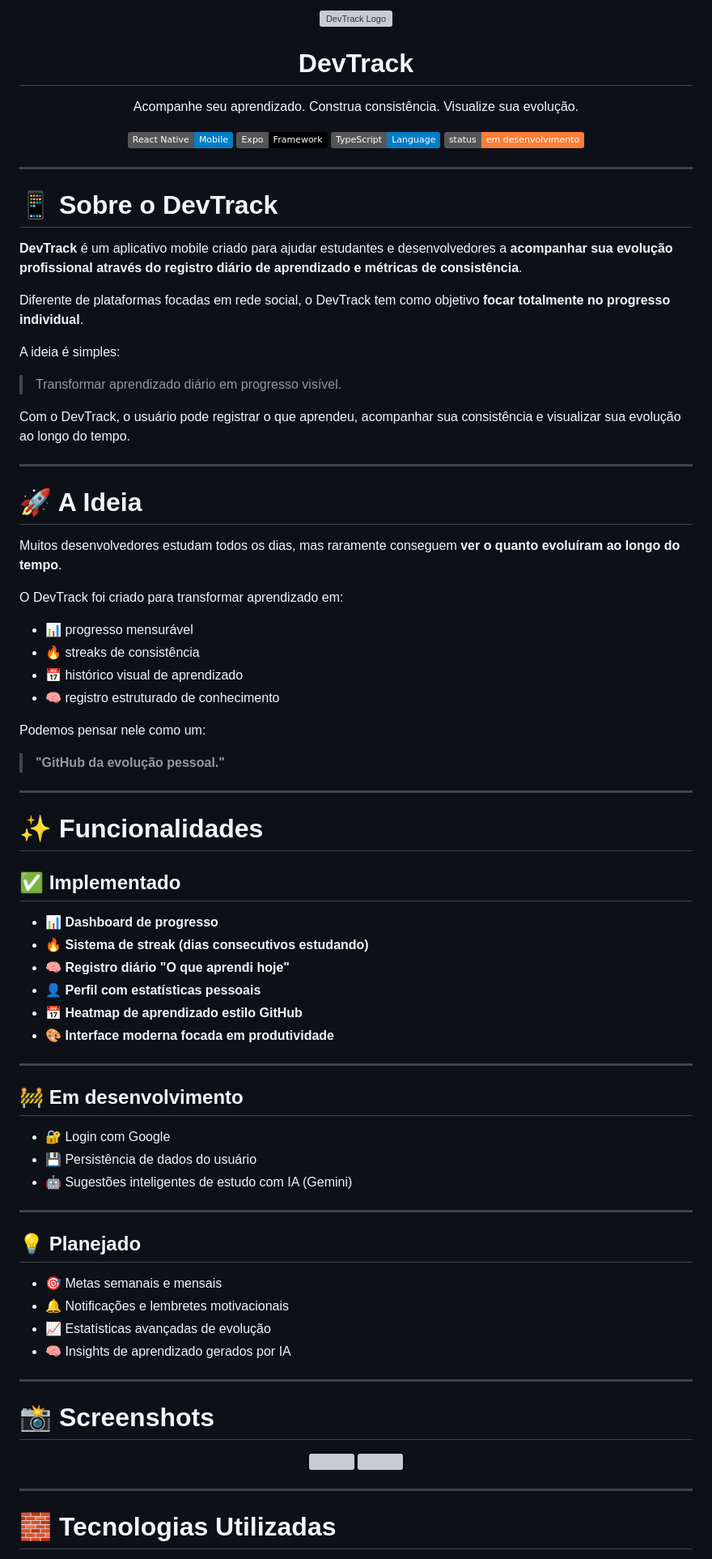
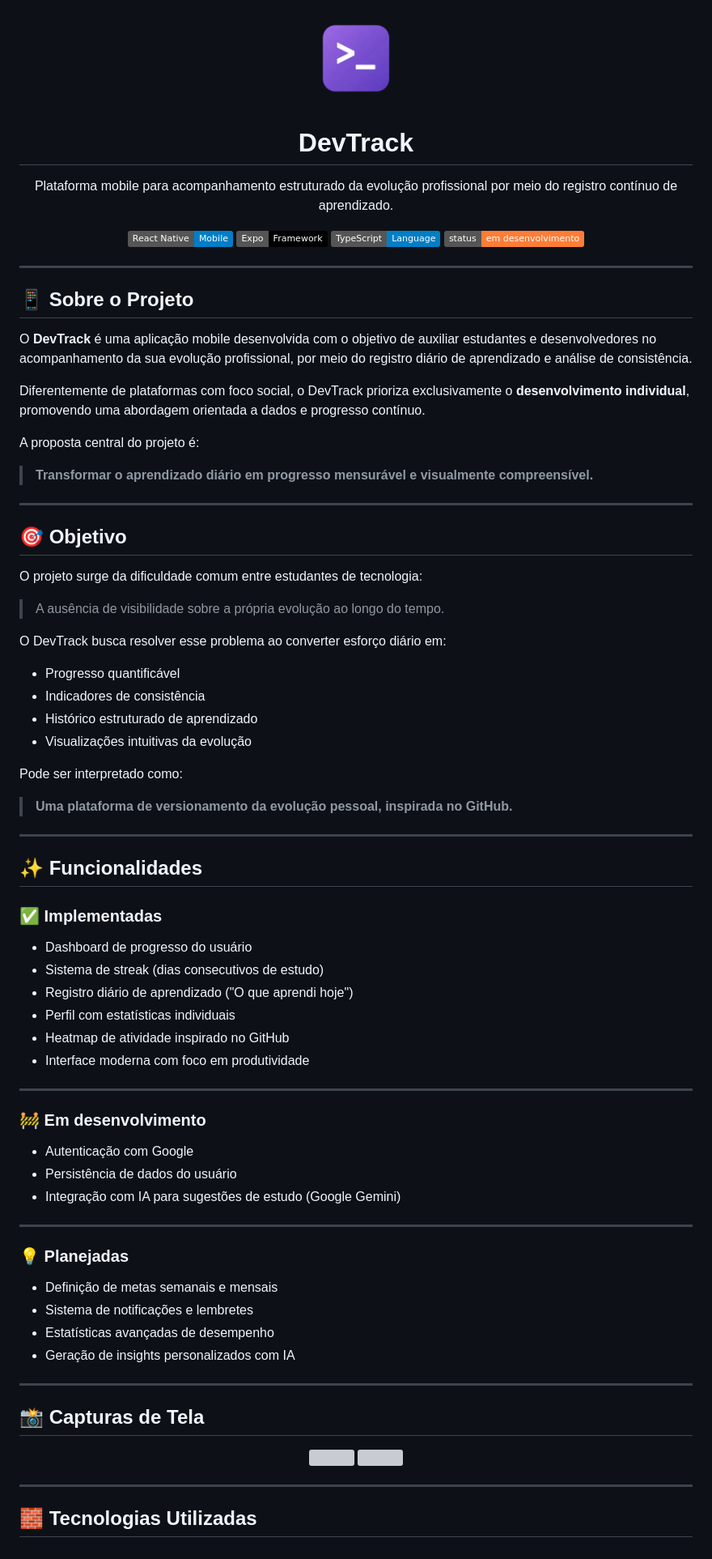
Before and after one commit to Gregwzx/Devtrack, a Markdown page: README.md, the part around one of its changes. Shown at 81% size. Drawn GitHub-style; badges without logos; grey boxes are pictures that could not be loaded.

Commit message:
Revise README for clarity and project details
Updated README to enhance project description and clarify features.

```diff
--- a/README.md
+++ b/README.md
@@ -1,11 +1,11 @@
 <p align="center">
-  <img src="https://raw.githubusercontent.com/Gregwzx/Devtrack/main/devtrack-mobile/assets/icon.png" width="120" alt="DevTrack Logo"/>
+  <img src="https://raw.githubusercontent.com/Gregwzx/Devtrack/main/devtrack-mobile/assets/images/icon.png" width="120" alt="DevTrack Logo"/>
 </p>
 
 <h1 align="center">DevTrack</h1>
 
 <p align="center">
-Acompanhe seu aprendizado. Construa consistência. Visualize sua evolução.
+  Plataforma mobile para acompanhamento estruturado da evolução profissional por meio do registro contínuo de aprendizado.
 </p>
 
 <p align="center">
@@ -17,68 +17,68 @@ Acompanhe seu aprendizado. Construa consistência. Visualize sua evolução.
 
 ---
 
-# 📱 Sobre o DevTrack
+## 📱 Sobre o Projeto
 
-**DevTrack** é um aplicativo mobile criado para ajudar estudantes e desenvolvedores a **acompanhar sua evolução profissional através do registro diário de aprendizado e métricas de consistência**.
+O **DevTrack** é uma aplicação mobile desenvolvida com o objetivo de auxiliar estudantes e desenvolvedores no acompanhamento da sua evolução profissional, por meio do registro diário de aprendizado e análise de consistência.
 
-Diferente de plataformas focadas em rede social, o DevTrack tem como objetivo **focar totalmente no progresso individual**.
+Diferentemente de plataformas com foco social, o DevTrack prioriza exclusivamente o **desenvolvimento individual**, promovendo uma abordagem orientada a dados e progresso contínuo.
 
-A ideia é simples:
+A proposta central do projeto é:
 
-> Transformar aprendizado diário em progresso visível.
-
-Com o DevTrack, o usuário pode registrar o que aprendeu, acompanhar sua consistência e visualizar sua evolução ao longo do tempo.
+> **Transformar o aprendizado diário em progresso mensurável e visualmente compreensível.**
 
 ---
 
-# 🚀 A Ideia
+## 🎯 Objetivo
 
-Muitos desenvolvedores estudam todos os dias, mas raramente conseguem **ver o quanto evoluíram ao longo do tempo**.
+O projeto surge da dificuldade comum entre estudantes de tecnologia:
 
-O DevTrack foi criado para transformar aprendizado em:
+> A ausência de visibilidade sobre a própria evolução ao longo do tempo.
 
-- 📊 progresso mensurável
-- 🔥 streaks de consistência
-- 📅 histórico visual de aprendizado
-- 🧠 registro estruturado de conhecimento
+O DevTrack busca resolver esse problema ao converter esforço diário em:
 
-Podemos pensar nele como um:
+- Progresso quantificável
+- Indicadores de consistência
+- Histórico estruturado de aprendizado
+- Visualizações intuitivas da evolução
 
-> **"GitHub da evolução pessoal."**
+Pode ser interpretado como:
+
+> **Uma plataforma de versionamento da evolução pessoal, inspirada no GitHub.**
 
 ---
 
-# ✨ Funcionalidades
+## ✨ Funcionalidades
 
-## ✅ Implementado
+### ✅ Implementadas
 
-- 📊 **Dashboard de progresso**
-- 🔥 **Sistema de streak (dias consecutivos estudando)**
-- 🧠 **Registro diário "O que aprendi hoje"**
-- 👤 **Perfil com estatísticas pessoais**
-- 📅 **Heatmap de aprendizado estilo GitHub**
-- 🎨 **Interface moderna focada em produtividade**
+- Dashboard de progresso do usuário
+- Sistema de streak (dias consecutivos de estudo)
+- Registro diário de aprendizado ("O que aprendi hoje")
+- Perfil com estatísticas individuais
+- Heatmap de atividade inspirado no GitHub
+- Interface moderna com foco em produtividade
 
 ---
 
-## 🚧 Em desenvolvimento
+### 🚧 Em desenvolvimento
 
-- 🔐 Login com Google
-- 💾 Persistência de dados do usuário
-- 🤖 Sugestões inteligentes de estudo com IA (Gemini)
+- Autenticação com Google
+- Persistência de dados do usuário
+- Integração com IA para sugestões de estudo (Google Gemini)
 
 ---
 
-## 💡 Planejado
+### 💡 Planejadas
 
-- 🎯 Metas semanais e mensais
-- 🔔 Notificações e lembretes motivacionais
-- 📈 Estatísticas avançadas de evolução
-- 🧠 Insights de aprendizado gerados por IA
+- Definição de metas semanais e mensais
+- Sistema de notificações e lembretes
+- Estatísticas avançadas de desempenho
+- Geração de insights personalizados com IA
 
 ---
 
-# 📸 Screenshots
+## 📸 Capturas de Tela
 
 <p align="center">
   <img src="screenshots/home.png" width="250"/>
@@ -87,5 +87,5 @@ Podemos pensar nele como um:
 
 ---
 
-# 🧱 Tecnologias Utilizadas
+## 🧱 Tecnologias Utilizadas
 
```
Also changed, not shown: other parts of README.md (+32 -29 lines).
